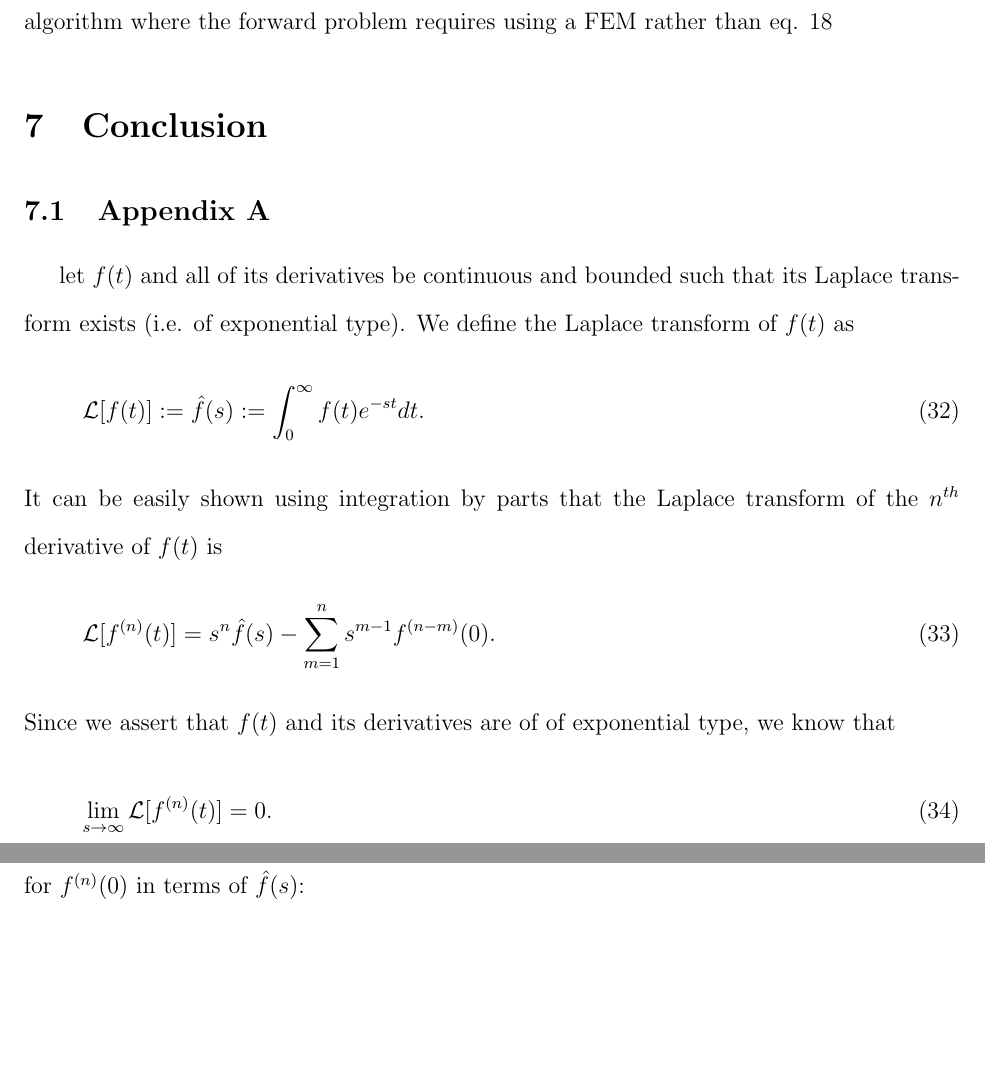
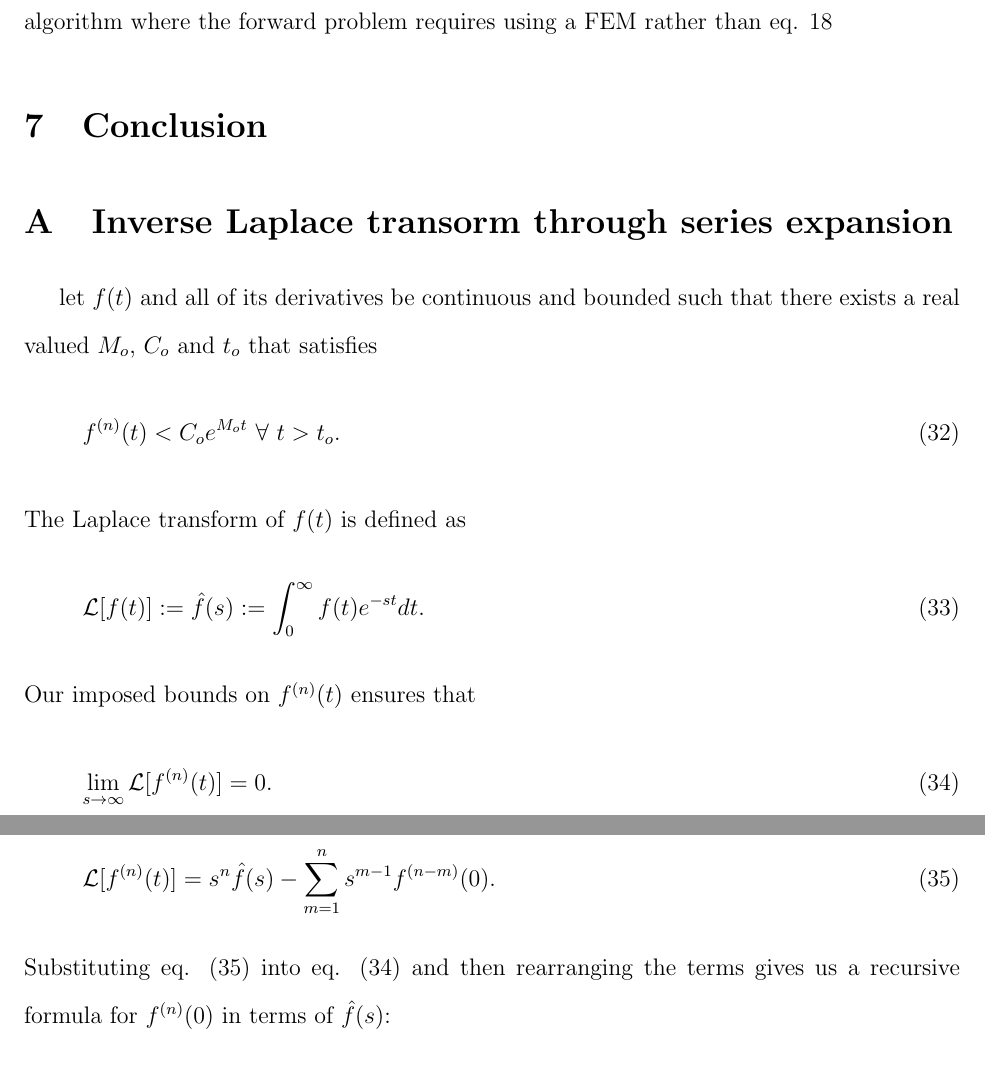
Before and after one commit to treverhines/GeoTomoPaper, a LaTeX document (GeoTomo.tex): two parts of pages 19 and 20 of 29, joined at a grey line, cut so that both start at the same text, the shorter picture padded with empty space. Compiled offline with pdfLaTeX.

Commit message:
made edits to appendix

```diff
--- a/GeoTomo.tex
+++ b/GeoTomo.tex
@@ -704,26 +704,29 @@ nonlinear least squares algorithm where the forward problem requires
 using a FEM rather than eq. \ref{Postseismic_Approximation}
 \section{Conclusion}
 
-\subsection{Appendix A}
+\appendix
+\section{Inverse Laplace transorm through series expansion}
+
 let $f(t)$ and all of its derivatives be continuous and bounded such
-that its Laplace transform exists (i.e. of exponential type).  We
-define the Laplace transform of $f(t)$ as
+that there exists a real valued $M_o$, $C_o$ and $t_o$ that satisfies
+\begin{equation}
+  f^{(n)}(t) < C_oe^{M_ot}\ \forall\ t > t_o.
+\end{equation}
+The Laplace transform of $f(t)$ is defined as
 \begin{equation}
   \mathcal{L}[f(t)] := \hat{f}(s) := \int_{0}^\infty f(t)e^{-st}dt.
 \end{equation}
-It can be easily shown using integration by parts that the Laplace
-transform of the $n^{th}$ derivative of $f(t)$ is
+Our imposed bounds on $f^{(n)}(t)$ ensures that
+\begin{equation}\label{Property2}
+  \lim_{s \to \infty}\mathcal{L}[f^{(n)}(t)] = 0.
+\end{equation}
+It can be easily shown using integration by parts that
 \begin{equation}\label{Property1}
   \mathcal{L}[f^{(n)}(t)] = s^n\hat{f}(s) - \sum_{m=1}^ns^{m-1}f^{(n-m)}(0).
 \end{equation}
-Since we assert that $f(t)$ and its derivatives are of of exponential
-type, we know that
-\begin{equation}\label{Property2}
-  \lim_{s \to \infty}\mathcal{L}[f^{(n)}(t)] = 0.
-\end{equation}
-Substituting eq (\ref{Property1}) into eq (\ref{Property2}) and then
-rearranging the terms gives us a recursive formula for
-$f^{(n)}(0)$ in terms of $\hat{f}(s)$:
-\begin{equation}\label{NthDerivative}
+Substituting eq. (\ref{Property1}) into eq. (\ref{Property2}) and then
+rearranging the terms gives us a recursive formula for $f^{(n)}(0)$ in
+terms of $\hat{f}(s)$:
+\begin{equation}\label{NthDeriv}
   f^{(n)}(0) =
   \begin{cases}
```
Also changed, not shown: GeoTomo.pdf, GeoTomo.tex (8 more changed lines), 2 other files.
